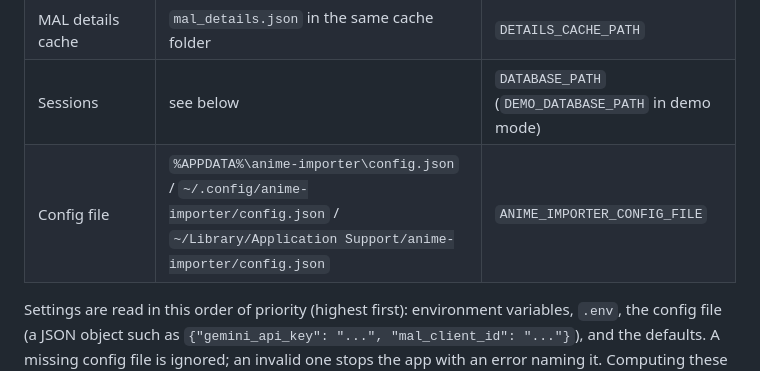
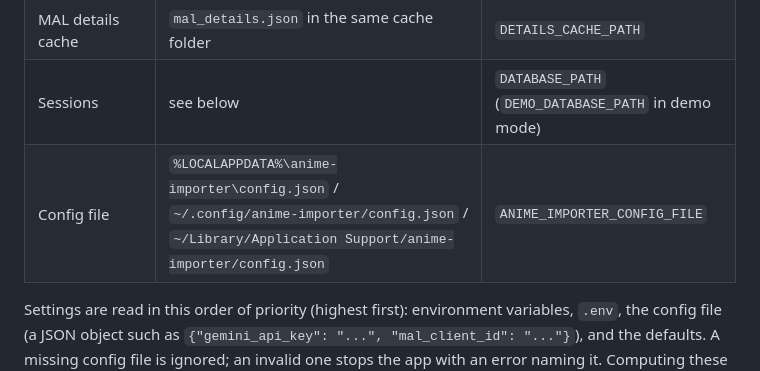
Before and after one commit to Psmithortiz/Anime-importer, a Markdown page: README.md, the part around the change. Drawn GitHub-style.

Commit message:
docs: fix the Windows config folder in the storage table
Co-Authored-By: Claude Sonnet 5.5 <noreply@anthropic.com>

```diff
--- a/README.md
+++ b/README.md
@@ -247,7 +247,7 @@ Caches, sessions and settings live in per-user folders, never in the current fol
 | Normalization cache | `%LOCALAPPDATA%\anime-importer\Cache\normalization` / `~/.cache/anime-importer/normalization` / `~/Library/Caches/anime-importer/normalization` | `NORMALIZATION_CACHE_DIR` |
 | MAL details cache | `mal_details.json` in the same cache folder | `DETAILS_CACHE_PATH` |
 | Sessions | see below | `DATABASE_PATH` (`DEMO_DATABASE_PATH` in demo mode) |
-| Config file | `%APPDATA%\anime-importer\config.json` / `~/.config/anime-importer/config.json` / `~/Library/Application Support/anime-importer/config.json` | `ANIME_IMPORTER_CONFIG_FILE` |
+| Config file | `%LOCALAPPDATA%\anime-importer\config.json` / `~/.config/anime-importer/config.json` / `~/Library/Application Support/anime-importer/config.json` | `ANIME_IMPORTER_CONFIG_FILE` |
 
 Settings are read in this order of priority (highest first): environment variables, `.env`, the
 config file (a JSON object such as `{"gemini_api_key": "...", "mal_client_id": "..."}`), and the
```
